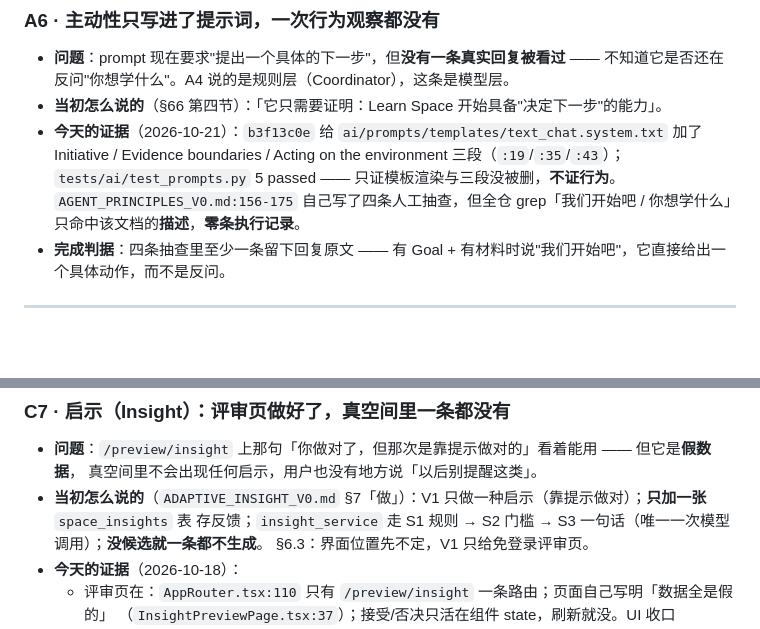
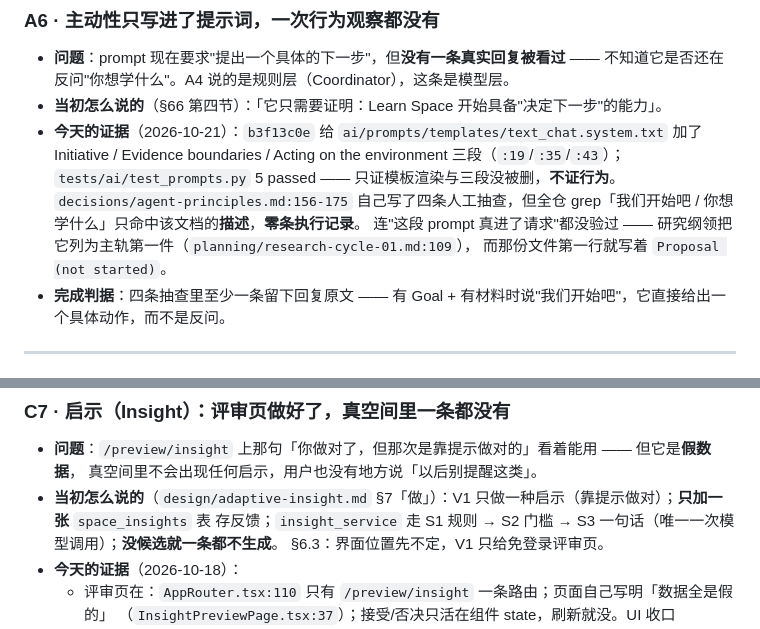
Before and after one commit to Lemma-AI-Projects/lemma-ai, a Markdown page: docs/planning/vision-gaps.md, 2 parts joined by grey strips. GitHub-like rendering; blank space fills up the shorter version.

```diff
--- a/VISION_GAPS.md
+++ b/docs/planning/vision-gaps.md
@@ -64,7 +66,9 @@
 - **当初怎么说的**（§66 第四节）：「它只需要证明：Learn Space 开始具备"决定下一步"的能力」。
 - **今天的证据**（2026-10-21）：`b3f13c0e` 给 `ai/prompts/templates/text_chat.system.txt` 加了 Initiative / Evidence boundaries / Acting on the environment 三段（`:19`/`:35`/`:43`）；
   `tests/ai/test_prompts.py` 5 passed —— 只证模板渲染与三段没被删，**不证行为**。
-  `AGENT_PRINCIPLES_V0.md:156-175` 自己写了四条人工抽查，但全仓 grep「我们开始吧 / 你想学什么」只命中该文档的**描述**，**零条执行记录**。
+  `decisions/agent-principles.md:156-175` 自己写了四条人工抽查，但全仓 grep「我们开始吧 / 你想学什么」只命中该文档的**描述**，**零条执行记录**。
+  连"这段 prompt 真进了请求"都没验过 —— 研究纲领把它列为主轨第一件（`planning/research-cycle-01.md:109`），
+  而那份文件第一行就写着 `Proposal (not started)`。
 - **完成判据**：四条抽查里至少一条留下回复原文 —— 有 Goal + 有材料时说"我们开始吧"，它直接给出一个具体动作，而不是反问。
 
 ---
@@ -186,7 +196,7 @@
 ### C7 · 启示（Insight）：评审页做好了，真空间里一条都没有
 - **问题**：`/preview/insight` 上那句「你做对了，但那次是靠提示做对的」看着能用 —— 但它是**假数据**，
   真空间里不会出现任何启示，用户也没有地方说「以后别提醒这类」。
-- **当初怎么说的**（`ADAPTIVE_INSIGHT_V0.md` §7「做」）：V1 只做一种启示（靠提示做对）；**只加一张** `space_insights` 表
+- **当初怎么说的**（`design/adaptive-insight.md` §7「做」）：V1 只做一种启示（靠提示做对）；**只加一张** `space_insights` 表
   存反馈；`insight_service` 走 S1 规则 → S2 门槛 → S3 一句话（唯一一次模型调用）；**没候选就一条都不生成**。
   §6.3：界面位置先不定，V1 只给免登录评审页。
 - **今天的证据**（2026-10-18）：
```
Also changed, not shown: other parts of docs/planning/vision-gaps.md (+16 -8 lines).
